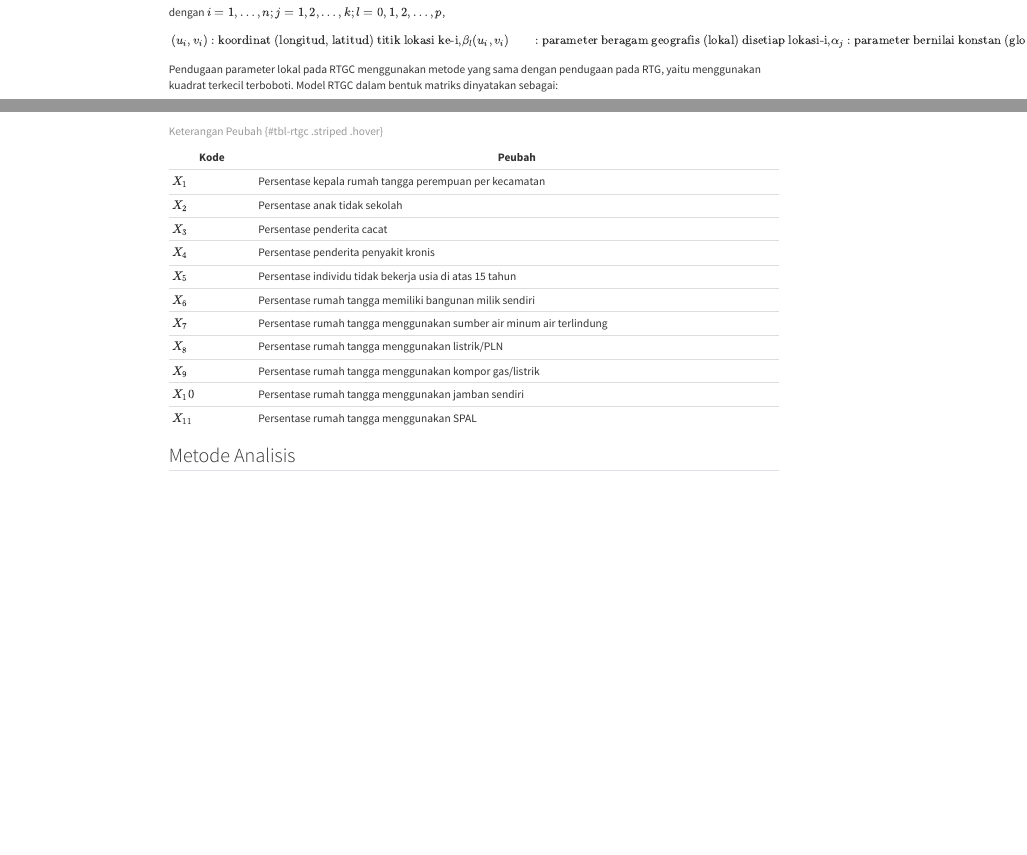
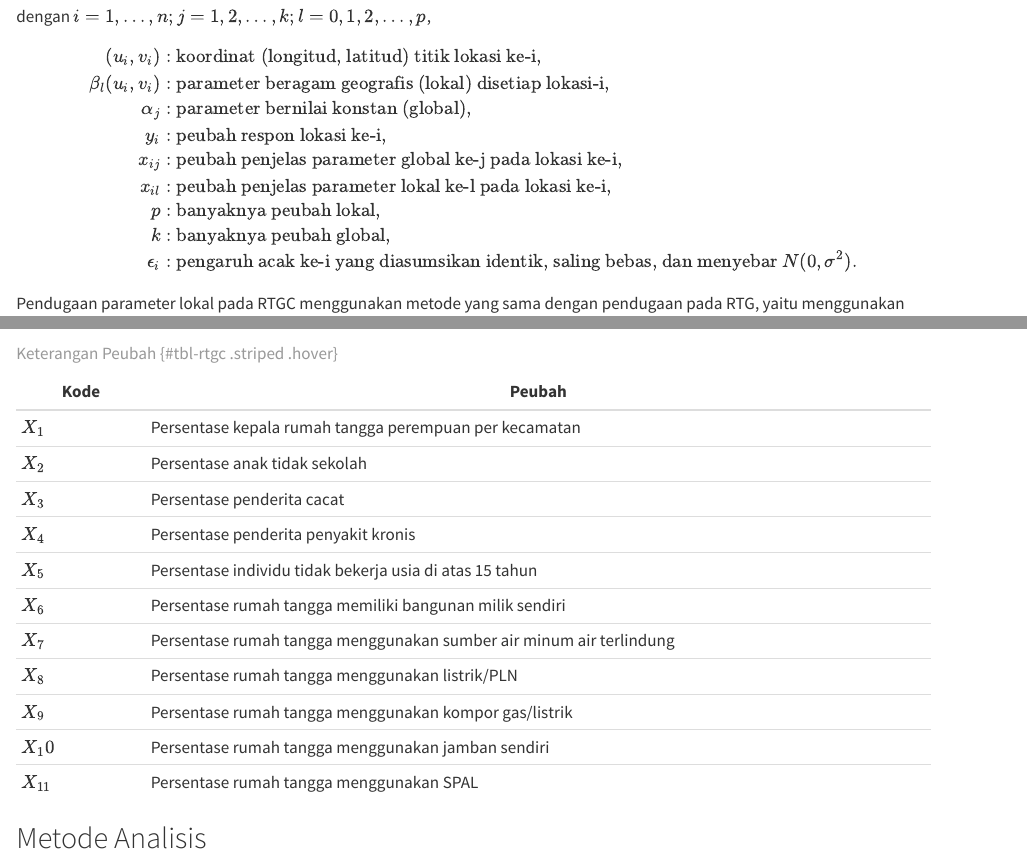
Before and after one commit to statistika-spasial/book, a Quarto document (05-RegresiTerbobotiGeografisCampuran.qmd): the page in a window 1100 px wide, from 210 px down before the commit and from 320 px down after it, so that both start at the same text, and a second part further down, joined at a grey line. Rendered offline with R 4.5, knitr and Pandoc in place of Quarto, with nearby package versions; some code elsewhere in the file could not run offline.

Commit message:
Revise some errors

```diff
--- a/05-RegresiTerbobotiGeografisCampuran.qmd
+++ b/05-RegresiTerbobotiGeografisCampuran.qmd
@@ -17,23 +17,25 @@ dengan $i = 1, \ldots, n; j = 1, 2, \ldots, k; l = 0, 1, 2, \ldots, p$,
 
 
 \begin{align*}
-  (u_i, v_i) &: \text{koordinat (longitud, latitud) titik lokasi ke-i,}
 
-  \beta_l(u_i, v_i) &: \text{parameter beragam geografis (lokal) disetiap lokasi-i,}
+  (u_i, v_i) &: \text{koordinat (longitud, latitud) titik lokasi ke-i,} \\
 
-  \alpha_j &: \text{parameter bernilai konstan (global),}
+  \beta_l(u_i, v_i) &: \text{parameter beragam geografis (lokal) disetiap lokasi-i,} \\
 
-  y_i &: \text{peubah respon lokasi ke-i,}
+  \alpha_j &: \text{parameter bernilai konstan (global),} \\
 
-  x_{ij} &: \text{peubah penjelas parameter global ke-j pada lokasi ke-i,}
+  y_i &: \text{peubah respon lokasi ke-i,} \\
 
-  x_{il} &: \text{peubah penjelas parameter lokal ke-l pada lokasi ke-i,}
+  x_{ij} &: \text{peubah penjelas parameter global ke-j pada lokasi ke-i,} \\
 
-  p &: \text{banyaknya peubah lokal,}
+  x_{il} &: \text{peubah penjelas parameter lokal ke-l pada lokasi ke-i,}  \\
 
-  k &: \text{banyaknya peubah global,}
+  p &: \text{banyaknya peubah lokal,} \\
 
-  \epsilon_i &: \text{pengaruh acak ke-i yang diasumsikan identik, saling bebas, dan menyebar N(0, \sigma^2).}
+  k &: \text{banyaknya peubah global,} \\
+
+  \epsilon_i &: \text{pengaruh acak ke-i yang diasumsikan identik, saling bebas, dan menyebar }N(0, \sigma^2).
+
 \end{align*}
 
 Pendugaan parameter lokal pada RTGC menggunakan metode yang sama dengan pendugaan pada RTG, yaitu menggunakan kuadrat terkecil terboboti. Model RTGC dalam bentuk matriks dinyatakan sebagai:
--- a/_quarto.yml
+++ b/_quarto.yml
@@ -53,7 +53,7 @@ book:
         - 10-ModelDependensiSpasial.qmd
         - 11-ModelKeragamanSpasial.qmd
 
-    - ModelEpidemiologi.qmd
+    - part: ModelEpidemiologi.qmd
 
   appendices:
     - summary.qmd
```
Also changed, not shown: 03-SpasialAutoRegresifBinomialNegatif.qmd (+6 -6 lines), references.qmd (+1 -1 lines).
